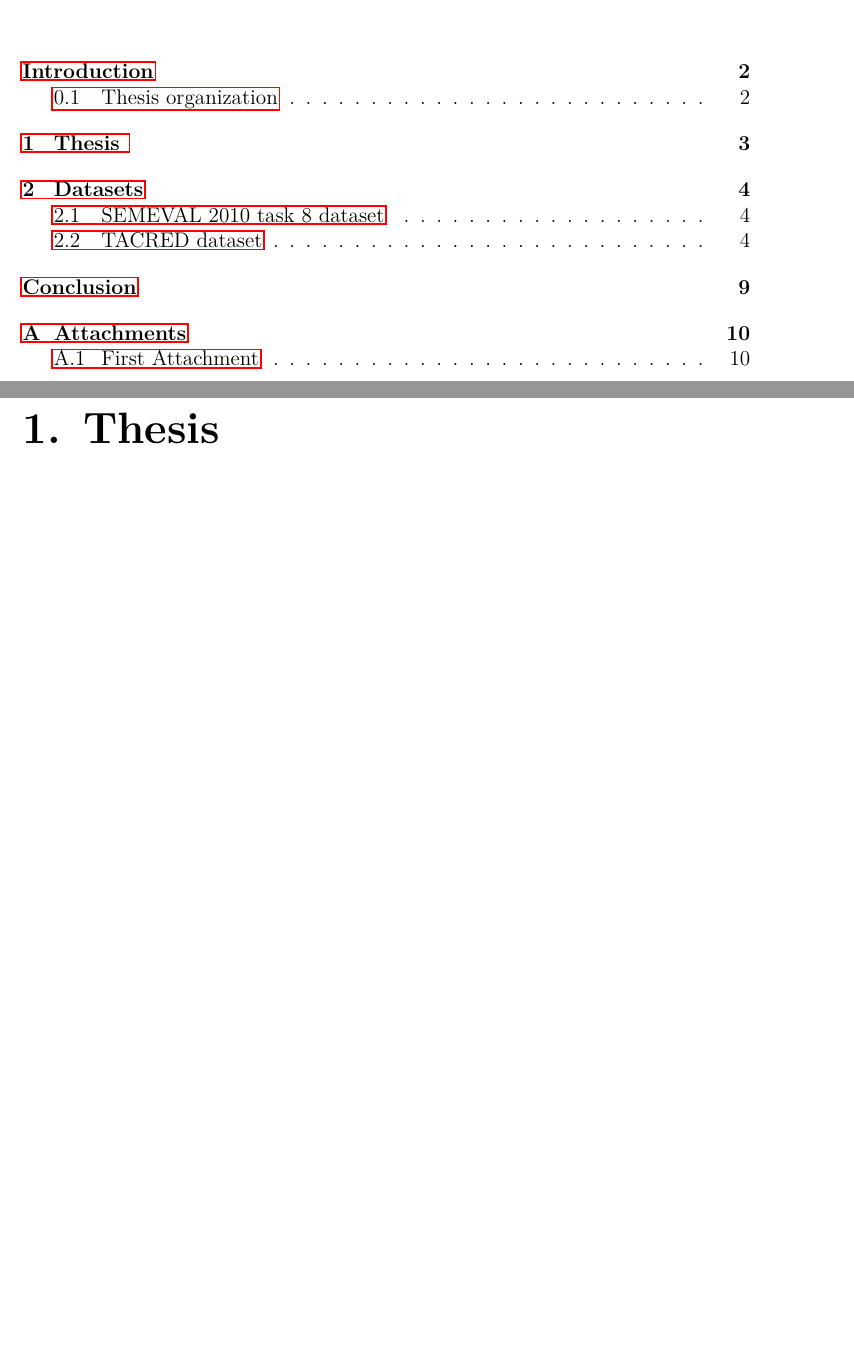
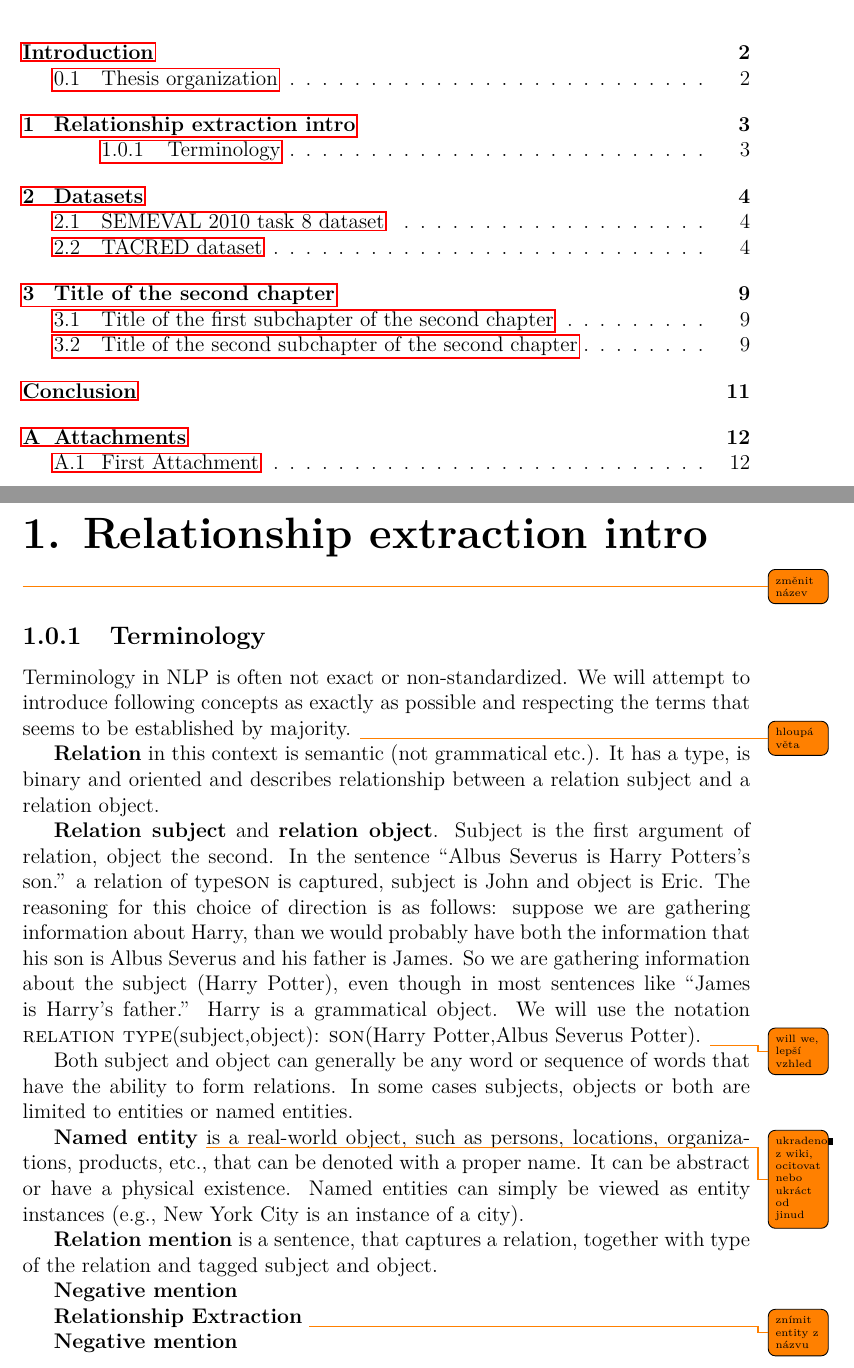
Before and after one commit to bentosming/Entity-Relationship-Extraction-Thesis, a LaTeX thesis (thesis.tex, which reads chap01.tex): two parts of pages 6 and 8 of 15 before the commit and two parts of pages 6 and 8 of 17 after it, joined at a grey line, cut so that both start at the same text, the shorter picture padded with empty space. Compiled offline with pdfLaTeX.

Commit message:
Terminology

```diff
--- a/chap01.tex
+++ b/chap01.tex
@@ -1 +1,23 @@
-\chapter{Thesis }
+\chapter{Relationship extraction intro} \todo{změnit název}
+
+\subsection{Terminology}
+Terminology in NLP is often not exact or non-standardized. We will attempt to introduce following concepts as exactly as possible and respecting the terms that seems to be established by majority. \todo{hloupá věta}
+
+\defineterm{Relation} in this context is semantic (not grammatical etc.). It has a type, is binary and oriented and describes relationship between a relation subject and a relation object.
+
+\defineterm{Relation subject} and \defineterm{relation object}. Subject is the first argument of relation, object the second. In the sentence \vuvozovkach{Albus Severus is Harry Potters's son.} a relation of type\relationtype{son} is captured, subject is John and object is Eric. The reasoning for this choice of direction is as follows: suppose we are gathering information about Harry, than we would probably have both the information that his son is Albus Severus and his father is James. So we are gathering information about the subject (Harry Potter), even though in most sentences like \vuvozovkach{James is Harry's father.}  Harry is a grammatical object. We will use the notation \relation{relation type}{subject}{object}: \relation{son}{Harry Potter}{Albus Severus Potter}. \todo{will we, lepší vzhled}
+
+Both subject and object can generally be any word or sequence of words that have the ability to form relations. In some cases subjects, objects or both are limited to entities or named entities.
+
+\defineterm{Named entity} \todo{ukradeno z wiki, ocitovat nebo ukráct od jinud}  is a real-world object, such as persons, locations, organizations, products, etc., that can be denoted with a proper name. It can be abstract or have a physical existence. Named entities can simply be viewed as entity instances (e.g., New York City is an instance of a city).
+
+
+\defineterm{Relation mention} is a sentence, that captures a relation, together with type of the relation and tagged subject and object.
+
+\defineterm{Negative mention}
+
+\defineterm{Relationship Extraction} \todo{znímit entity z názvu}
+
+
+
+\defineterm{Negative mention}
--- a/thesis.tex
+++ b/thesis.tex
@@ -65,6 +65,12 @@
 \newcommand{\relationcelltacred}[2]{\textsc{#1} \footnotesize{ \newline Example: \textit{  #2}}}
 \newcommand{\freqencycell}[2]{#1\% \newline (#2)}
 \usepackage{longtable}
+\newcommand{\defineterm}[1]{\textbf{#1}}
+\newcommand{\relationtype}[1]{\textsc{#1}}
+\newcommand{\relation}[3]{\relationtype{#1}(#2,#3)}
+%\newcommand{\prvniuvozovka}{``}
+%\newcommand{\druhauvozovka}{''}
+\newcommand{\vuvozovkach}[1]{``#1''}
 
 
 %%% Basic information on the thesis
```
Also changed, not shown: thesis.pdf, thesis.tex (1 more changed lines).
